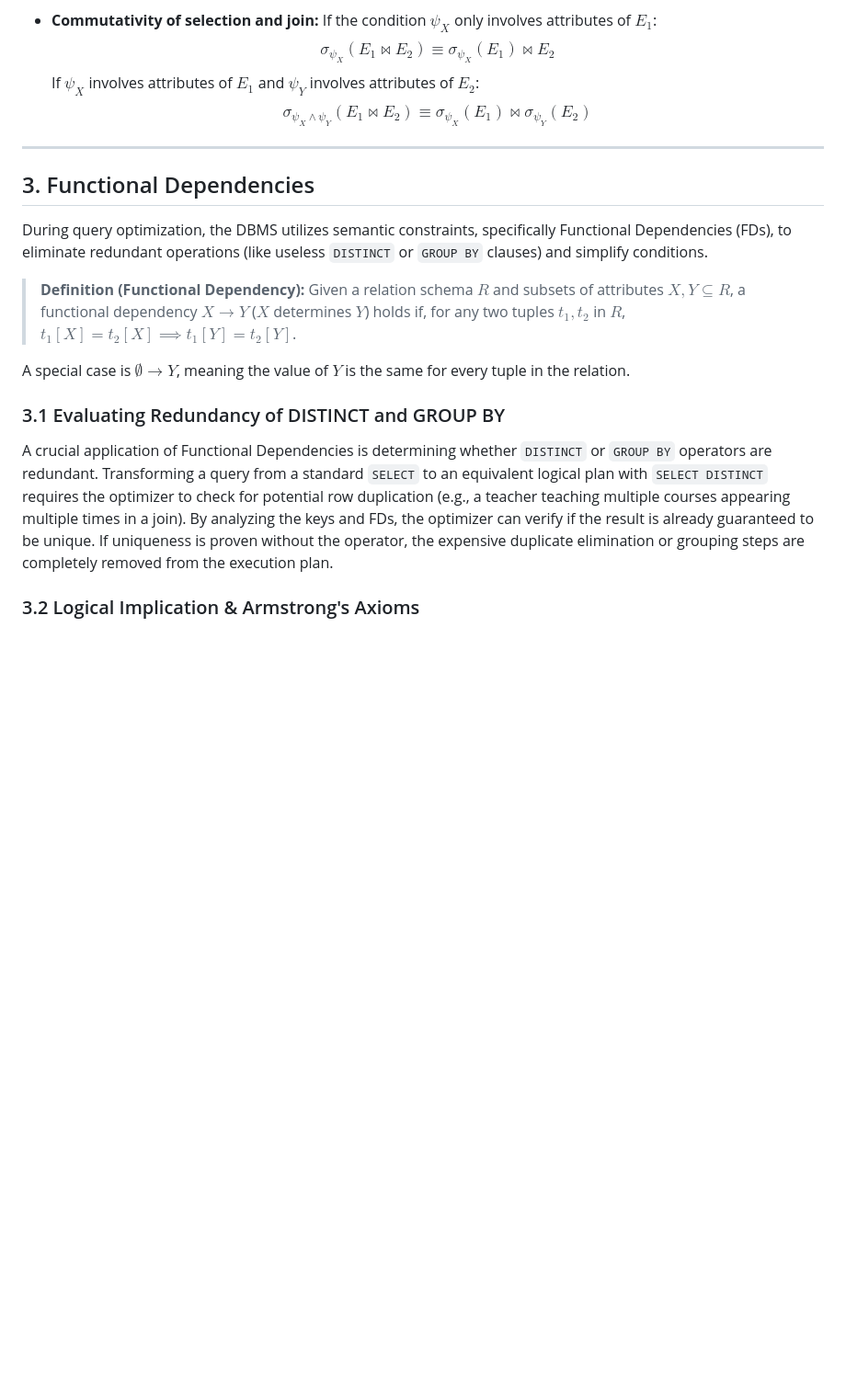
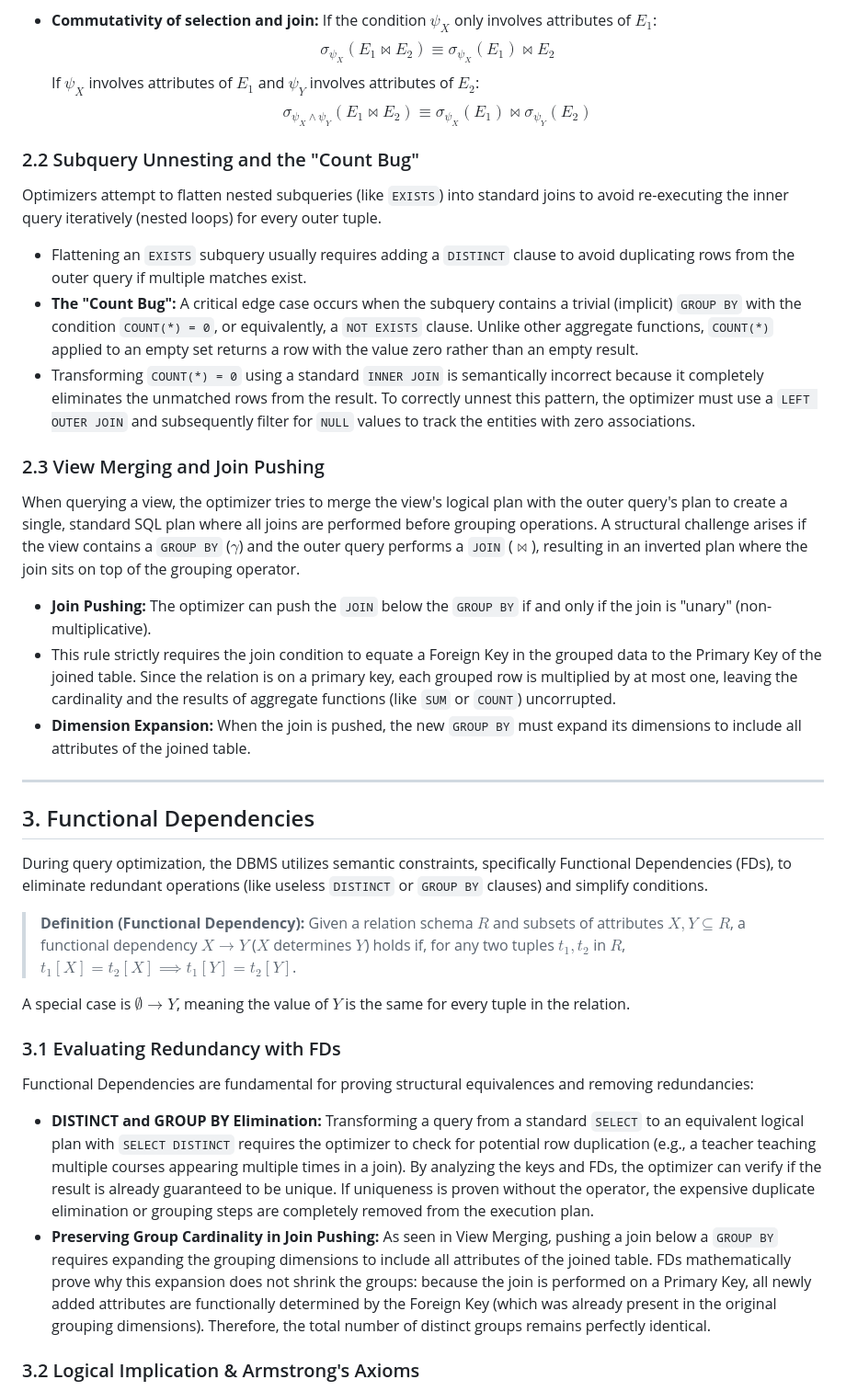
Before and after one commit to Snesnopic/obsidian-vault, a Markdown page: Advanced Databases/05. Query Optimization.md, the part around the change. Shown at 92% size. GitHub-like rendering; blank space fills up the shorter version.

Commit message:
vault backup: 2026-03-16 21:04:20

```diff
--- a/Advanced Databases/05. Query Optimization.md
+++ b/Advanced Databases/05. Query Optimization.md
@@ -28,6 +28,19 @@ The Query Transformation phase relies heavily on equivalence rules to optimize t
   If $\psi_X$ involves attributes of $E_1$ and $\psi_Y$ involves attributes of $E_2$:
   $$\sigma_{\psi_X \wedge \psi_Y}(E_1 \bowtie E_2) \equiv \sigma_{\psi_X}(E_1) \bowtie \sigma_{\psi_Y}(E_2)$$
 
+### 2.2 Subquery Unnesting and the "Count Bug"
+Optimizers attempt to flatten nested subqueries (like `EXISTS`) into standard joins to avoid re-executing the inner query iteratively (nested loops) for every outer tuple.
+* Flattening an `EXISTS` subquery usually requires adding a `DISTINCT` clause to avoid duplicating rows from the outer query if multiple matches exist.
+* **The "Count Bug":** A critical edge case occurs when the subquery contains a trivial (implicit) `GROUP BY` with the condition `COUNT(*) = 0`, or equivalently, a `NOT EXISTS` clause. Unlike other aggregate functions, `COUNT(*)` applied to an empty set returns a row with the value zero rather than an empty result.
+* Transforming `COUNT(*) = 0` using a standard `INNER JOIN` is semantically incorrect because it completely eliminates the unmatched rows from the result. To correctly unnest this pattern, the optimizer must use a `LEFT OUTER JOIN` and subsequently filter for `NULL` values to track the entities with zero associations.
+
+### 2.3 View Merging and Join Pushing
+When querying a view, the optimizer tries to merge the view's logical plan with the outer query's plan to create a single, standard SQL plan where all joins are performed before grouping operations.
+A structural challenge arises if the view contains a `GROUP BY` ($\gamma$) and the outer query performs a `JOIN` ($\bowtie$), resulting in an inverted plan where the join sits on top of the grouping operator.
+* **Join Pushing:** The optimizer can push the `JOIN` below the `GROUP BY` if and only if the join is "unary" (non-multiplicative).
+* This rule strictly requires the join condition to equate a Foreign Key in the grouped data to the Primary Key of the joined table. Since the relation is on a primary key, each grouped row is multiplied by at most one, leaving the cardinality and the results of aggregate functions (like `SUM` or `COUNT`) uncorrupted.
+* **Dimension Expansion:** When the join is pushed, the new `GROUP BY` must expand its dimensions to include all attributes of the joined table.
+
 ----
 
 ## 3. Functional Dependencies
@@ -39,9 +52,10 @@ During query optimization, the DBMS utilizes semantic constraints, specifically
 
 A special case is $\emptyset \rightarrow Y$, meaning the value of $Y$ is the same for every tuple in the relation.
 
-### 3.1 Evaluating Redundancy of DISTINCT and GROUP BY
-A crucial application of Functional Dependencies is determining whether `DISTINCT` or `GROUP BY` operators are redundant.
-Transforming a query from a standard `SELECT` to an equivalent logical plan with `SELECT DISTINCT` requires the optimizer to check for potential row duplication (e.g., a teacher teaching multiple courses appearing multiple times in a join). By analyzing the keys and FDs, the optimizer can verify if the result is already guaranteed to be unique. If uniqueness is proven without the operator, the expensive duplicate elimination or grouping steps are completely removed from the execution plan.
+### 3.1 Evaluating Redundancy with FDs
+Functional Dependencies are fundamental for proving structural equivalences and removing redundancies:
+* **DISTINCT and GROUP BY Elimination:** Transforming a query from a standard `SELECT` to an equivalent logical plan with `SELECT DISTINCT` requires the optimizer to check for potential row duplication (e.g., a teacher teaching multiple courses appearing multiple times in a join). By analyzing the keys and FDs, the optimizer can verify if the result is already guaranteed to be unique. If uniqueness is proven without the operator, the expensive duplicate elimination or grouping steps are completely removed from the execution plan.
+* **Preserving Group Cardinality in Join Pushing:** As seen in View Merging, pushing a join below a `GROUP BY` requires expanding the grouping dimensions to include all attributes of the joined table. FDs mathematically prove why this expansion does not shrink the groups: because the join is performed on a Primary Key, all newly added attributes are functionally determined by the Foreign Key (which was already present in the original grouping dimensions). Therefore, the total number of distinct groups remains perfectly identical.
 
 ### 3.2 Logical Implication & Armstrong's Axioms
 Given a set $F$ of FDs, we can derive other dependencies that logically hold. $F \vdash X \rightarrow Y$ if it can be derived using Armstrong's axioms:
```
